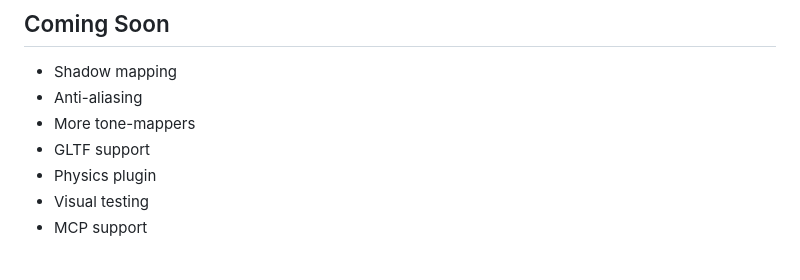
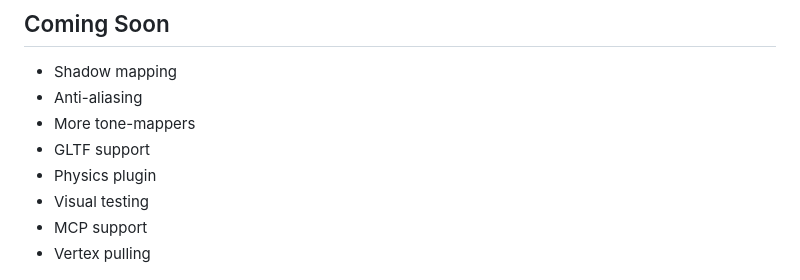
Before and after one commit to BarthPaleologue/Gilgamesh, a Markdown page: README.md, the part around the change. Drawn GitHub-style.

```diff
--- a/README.md
+++ b/README.md
@@ -27,6 +27,7 @@ A small 3D WGPU engine written in Rust that does not rely on the ECS pattern.
 - Physics plugin
 - Visual testing
 - MCP support
+- Vertex pulling
 
 ![sinc function](cover.png)
 
```
